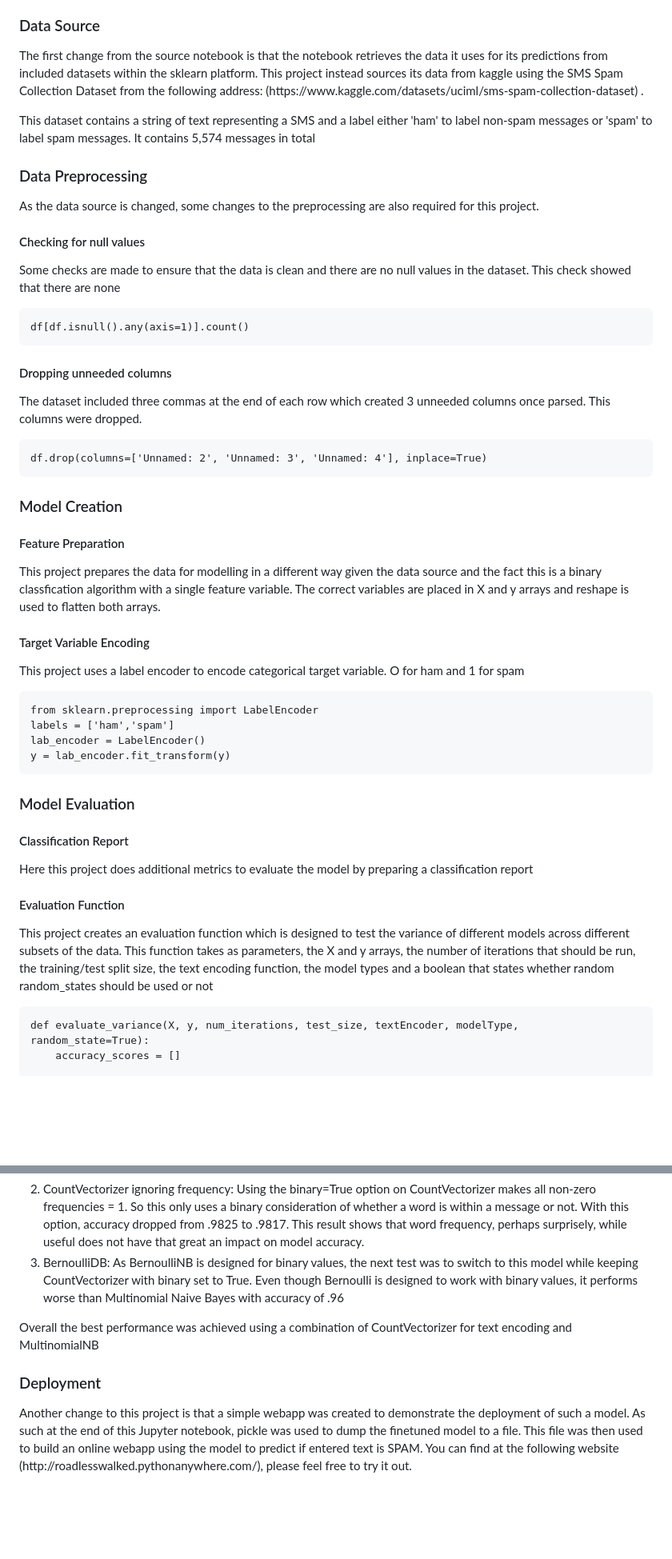
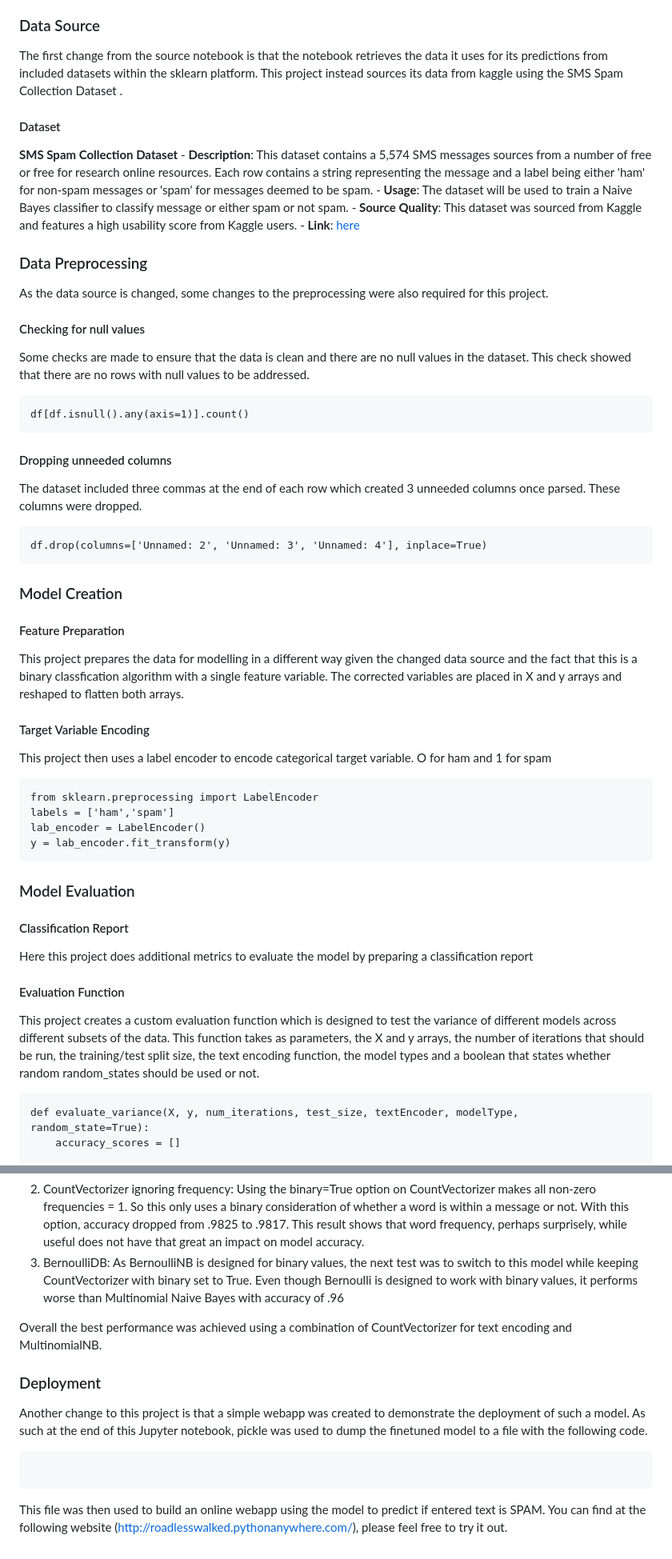
Before and after one commit to SHAKyMLRepo/Project-4-Spam-Detection-using-Naive-Bayes-Classifier, a Markdown page: Readme.md, 2 parts joined by grey strips. Shown: that part at 80% size. Rendered like a GitHub page; blank space fills up the shorter version.

````diff
--- a/Readme.md
+++ b/Readme.md
@@ -19,22 +19,28 @@ If you wish to view that notebook if can be found at the following link: https:/
 The goal of this adapted project has been changed to the binary classification of a string of text taken from a number of SMS messages into either Spam or not Spam classes. This project will attempt to use Naive Bayes machine learning techniques to make these classifications.
 
 ### Data Source
-<p> The first change from the source notebook is that the notebook retrieves the data it uses for its predictions from included datasets within the sklearn platform. This project instead sources its data from kaggle using the SMS Spam Collection Dataset from the following address: (https://www.kaggle.com/datasets/uciml/sms-spam-collection-dataset) .
+<p> The first change from the source notebook is that the notebook retrieves the data it uses for its predictions from included datasets within the sklearn platform. This project instead sources its data from kaggle using the SMS Spam Collection Dataset .
 </p>
-<p> This dataset contains a string of text representing a SMS and a label either 'ham' to label non-spam messages or 'spam' to label spam messages. It contains 5,574 messages in total</p>
+
+#### Dataset
+**SMS Spam Collection Dataset**
+    - **Description**: This dataset contains a 5,574 SMS messages sources from a number of free or free for research online resources. Each row contains a string representing the message and a label being either 'ham' for non-spam messages or 'spam' for messages deemed to be spam.
+    - **Usage**: The dataset will be used to train a Naive Bayes classifier to classify message or either spam or not spam.
+    - **Source Quality**: This dataset was sourced from Kaggle and features a high usability score from Kaggle users.
+    - **Link**: [here](https://www.kaggle.com/datasets/uciml/sms-spam-collection-dataset)
 
 ### Data Preprocessing
-<p> As the data source is changed, some changes to the preprocessing are also required for this project.</p>
+<p> As the data source is changed, some changes to the preprocessing were also required for this project.</p>
 
 #### Checking for null values
-<p> Some checks are made to ensure that the data is clean and there are no null values in the dataset. This check showed that there are none </p>
+<p> Some checks are made to ensure that the data is clean and there are no null values in the dataset. This check showed that there are no rows with null values to be addressed. </p>
 
 ```
 df[df.isnull().any(axis=1)].count()
 ```
 
 #### Dropping unneeded columns
-<p> The dataset included three commas at the end of each row which created 3 unneeded columns once parsed. This columns were dropped. </p>
+<p> The dataset included three commas at the end of each row which created 3 unneeded columns once parsed. These columns were dropped. </p>
 
 ```
 df.drop(columns=['Unnamed: 2', 'Unnamed: 3', 'Unnamed: 4'], inplace=True)
@@ -42,10 +48,10 @@ df.drop(columns=['Unnamed: 2', 'Unnamed: 3', 'Unnamed: 4'], inplace=True)
 ### Model Creation
 
 #### Feature Preparation
-<p> This project prepares the data for modelling in a different way given the data source and the fact this is a binary classfication algorithm with a single feature variable. The correct variables are placed in X and y arrays and reshape is used to flatten both arrays.</p>
+<p> This project prepares the data for modelling in a different way given the changed data source and the fact that this is a binary classfication algorithm with a single feature variable. The corrected variables are placed in X and y arrays and reshaped to flatten both arrays.</p>
 
 #### Target Variable Encoding
-<p> This project uses a label encoder to encode categorical target variable. O for ham and 1 for spam </p>
+<p> This project then uses a label encoder to encode categorical target variable. O for ham and 1 for spam </p>
 
 ```
 from sklearn.preprocessing import LabelEncoder
@@ -60,7 +66,7 @@ y = lab_encoder.fit_transform(y)
 <p> Here this project does additional metrics to evaluate the model by preparing a classification report </p>
 
 #### Evaluation Function
-<p> This project creates an evaluation function which is designed to test the variance of different models across different subsets of the data. This function takes as parameters, the X and y arrays, the number of iterations that should be run, the training/test split size, the text encoding function, the model types and a boolean that states whether random random_states should be used or not </p>
+<p> This project creates a custom evaluation function which is designed to test the variance of different models across different subsets of the data. This function takes as parameters, the X and y arrays, the number of iterations that should be run, the training/test split size, the text encoding function, the model types and a boolean that states whether random random_states should be used or not. </p>
 
 ```
 def evaluate_variance(X, y, num_iterations, test_size, textEncoder, modelType, random_state=True):
@@ -116,7 +123,12 @@ def evaluate_variance(X, y, num_iterations, test_size, textEncoder, modelType, r
 2. CountVectorizer ignoring frequency: Using the binary=True option on CountVectorizer makes all non-zero frequencies = 1. So this only uses a binary consideration of whether a word is within a message or not. With this option, accuracy dropped from .9825 to .9817. This result shows that word frequency, perhaps surprisely, while useful does not have that great an impact on model accuracy.
 3. BernoulliDB: As BernoulliNB is designed for binary values, the next test was to switch to this model while keeping CountVectorizer with binary set to True. Even though Bernoulli is designed to work with binary values, it performs worse than Multinomial Naive Bayes with accuracy of .96
 
-<p>Overall the best performance was achieved using a combination of CountVectorizer for text encoding and MultinomialNB </p>
+<p>Overall the best performance was achieved using a combination of CountVectorizer for text encoding and MultinomialNB. </p>
 
 ### Deployment
-<p> Another change to this project is that a simple webapp was created to demonstrate the deployment of such a model. As such at the end of this Jupyter notebook, pickle was used to dump the finetuned model to a file. This file was then used to build an online webapp using the model to predict if entered text is SPAM. You can find at the following website (http://roadlesswalked.pythonanywhere.com/), please feel free to try it out. </p>
+<p> Another change to this project is that a simple webapp was created to demonstrate the deployment of such a model. As such at the end of this Jupyter notebook, pickle was used to dump the finetuned model to a file with the following code.
+
+```
+```
+
+This file was then used to build an online webapp using the model to predict if entered text is SPAM. You can find at the following website (http://roadlesswalked.pythonanywhere.com/), please feel free to try it out. </p>
````
Also changed, not shown: other parts of Readme.md (+5 -4 lines).
